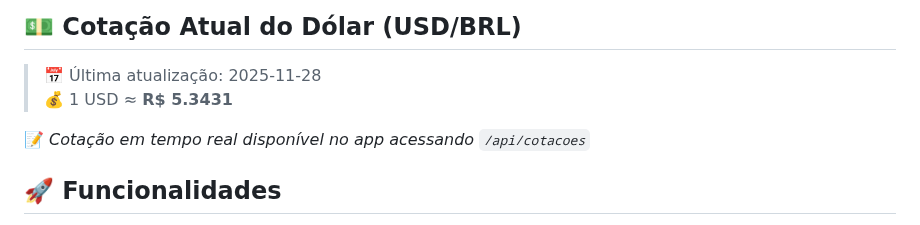
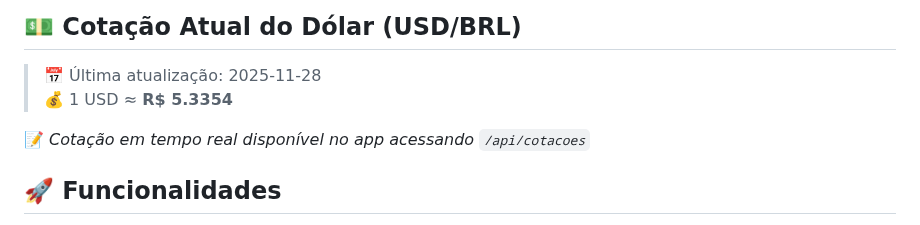
Before and after one commit to juanmmendes/ConsumoApiCotacao, a Markdown page: README.md, the part around the change. Rendered like a GitHub page.

Commit message:
🤖 Atualização automática da cotação do dólar

```diff
--- a/README.md
+++ b/README.md
@@ -4,9 +4,10 @@ Uma aplicação Flask moderna para acompanhar cotações de moedas e criptomoeda
 ## 💵 Cotação Atual do Dólar (USD/BRL)
 
 > 📅 Última atualização: 2025-11-28
-> 💰 1 USD ≈ **R$ 5.3431**
+> 💰 1 USD ≈ **R$ 5.3354**
 
 📝 *Cotação em tempo real disponível no app acessando `/api/cotacoes`*
+
 
 
 
```
